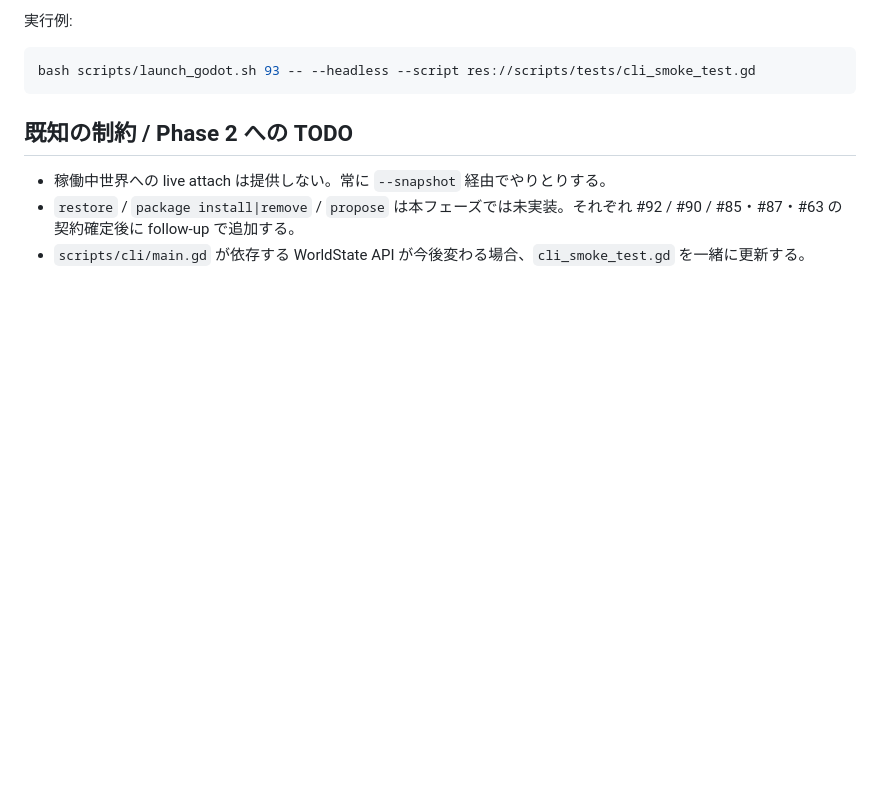
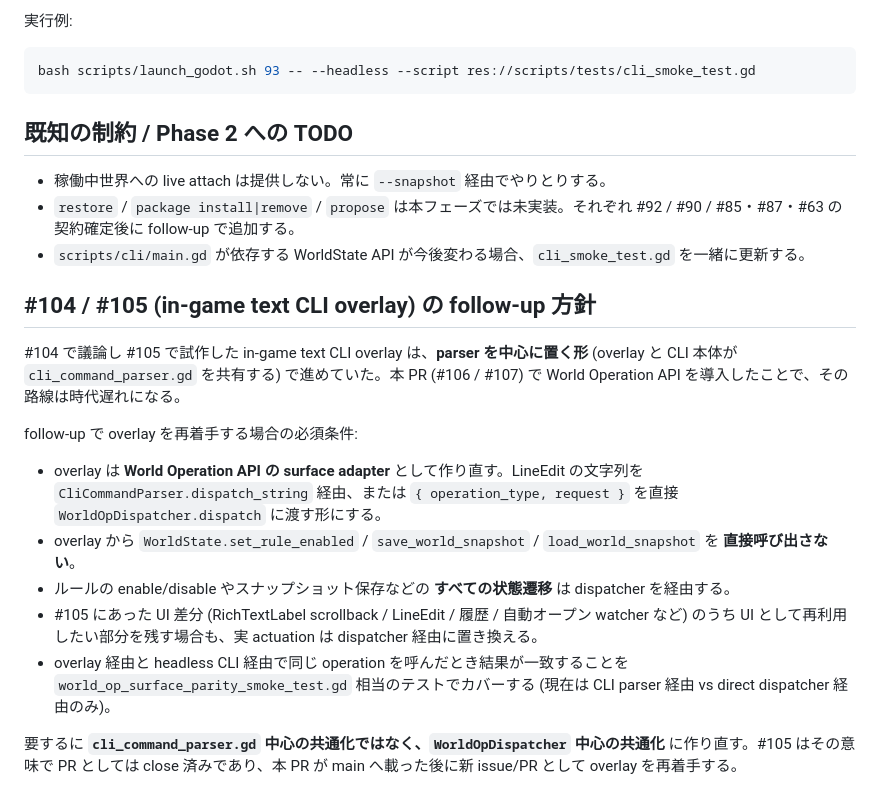
Before and after one commit to seeton/ai-world-rule-engine, a Markdown page: godot-world/docs/cli.md, the part around the change. Drawn GitHub-style; blank space fills up the shorter version.

```diff
--- a/godot-world/docs/cli.md
+++ b/godot-world/docs/cli.md
@@ -151,3 +151,17 @@ bash scripts/launch_godot.sh 93 -- --headless --script res://scripts/tests/cli_s
 - 稼働中世界への live attach は提供しない。常に `--snapshot` 経由でやりとりする。
 - `restore` / `package install|remove` / `propose` は本フェーズでは未実装。それぞれ #92 / #90 / #85・#87・#63 の契約確定後に follow-up で追加する。
 - `scripts/cli/main.gd` が依存する WorldState API が今後変わる場合、`cli_smoke_test.gd` を一緒に更新する。
+
+## #104 / #105 (in-game text CLI overlay) の follow-up 方針
+
+#104 で議論し #105 で試作した in-game text CLI overlay は、**parser を中心に置く形** (overlay と CLI 本体が `cli_command_parser.gd` を共有する) で進めていた。本 PR (#106 / #107) で World Operation API を導入したことで、その路線は時代遅れになる。
+
+follow-up で overlay を再着手する場合の必須条件:
+
+- overlay は **World Operation API の surface adapter** として作り直す。LineEdit の文字列を `CliCommandParser.dispatch_string` 経由、または `{ operation_type, request }` を直接 `WorldOpDispatcher.dispatch` に渡す形にする。
+- overlay から `WorldState.set_rule_enabled` / `save_world_snapshot` / `load_world_snapshot` を **直接呼び出さない**。
+- ルールの enable/disable やスナップショット保存などの **すべての状態遷移** は dispatcher を経由する。
+- #105 にあった UI 差分 (RichTextLabel scrollback / LineEdit / 履歴 / 自動オープン watcher など) のうち UI として再利用したい部分を残す場合も、実 actuation は dispatcher 経由に置き換える。
+- overlay 経由と headless CLI 経由で同じ operation を呼んだとき結果が一致することを `world_op_surface_parity_smoke_test.gd` 相当のテストでカバーする (現在は CLI parser 経由 vs direct dispatcher 経由のみ)。
+
+要するに **`cli_command_parser.gd` 中心の共通化ではなく、`WorldOpDispatcher` 中心の共通化** に作り直す。#105 はその意味で PR としては close 済みであり、本 PR が main へ載った後に新 issue/PR として overlay を再着手する。
```
Also changed, not shown: AGENTS.md (+16 -0 lines), CONTRIBUTING.md (+14 -1 lines).
